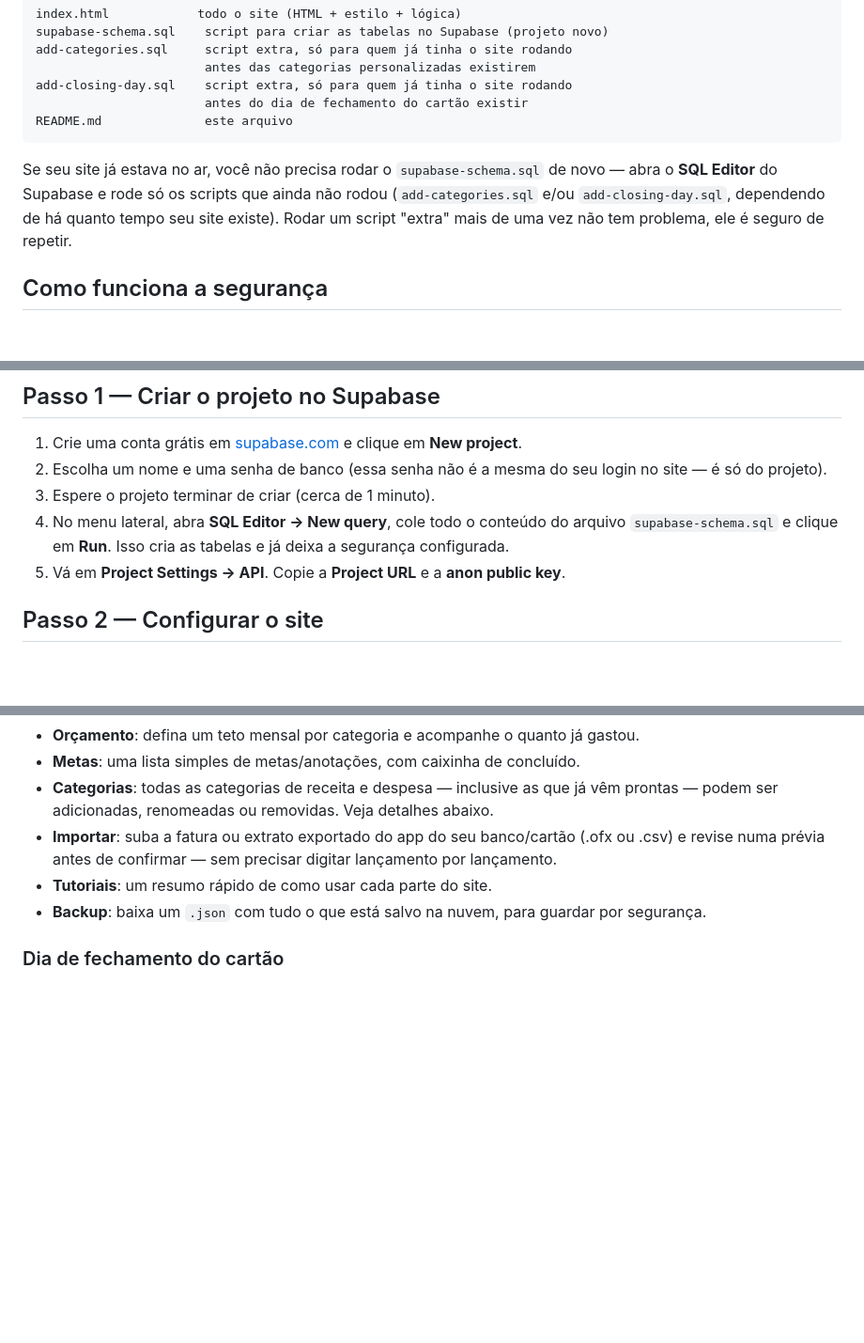
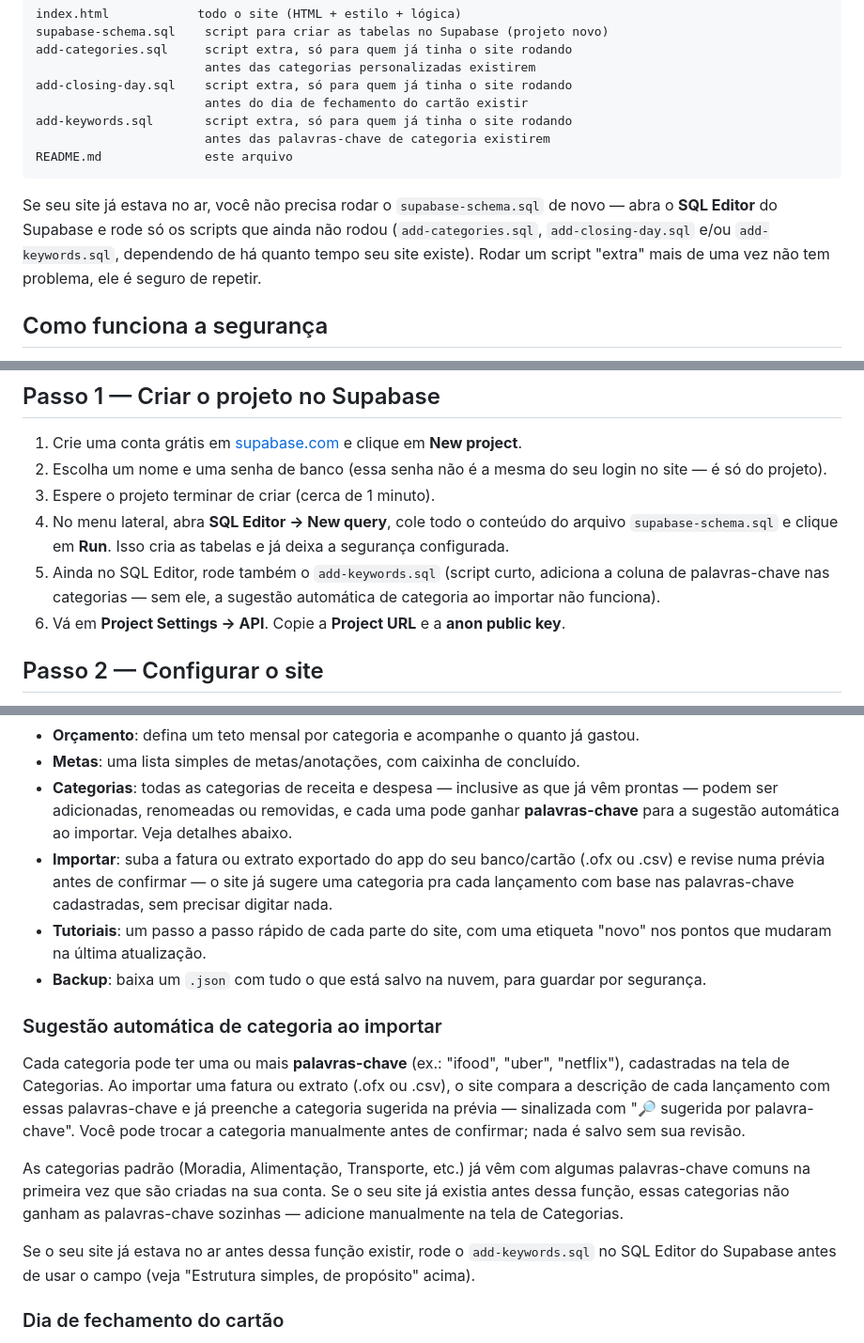
Before and after one commit to leticiacbo2020/finan-as, a Markdown page: README.md, 3 parts joined by grey strips. Shown at 94% size. Drawn GitHub-style; blank space fills up the shorter version.

````diff
--- a/README.md
+++ b/README.md
@@ -19,15 +19,17 @@ add-categories.sql     script extra, só para quem já tinha o site rodando
                        antes das categorias personalizadas existirem
 add-closing-day.sql    script extra, só para quem já tinha o site rodando
                        antes do dia de fechamento do cartão existir
+add-keywords.sql       script extra, só para quem já tinha o site rodando
+                       antes das palavras-chave de categoria existirem
 README.md              este arquivo
 ```
 
 Se seu site já estava no ar, você não precisa rodar o
 `supabase-schema.sql` de novo — abra o **SQL Editor** do Supabase e
-rode só os scripts que ainda não rodou (`add-categories.sql` e/ou
-`add-closing-day.sql`, dependendo de há quanto tempo seu site existe).
-Rodar um script "extra" mais de uma vez não tem problema, ele é
-seguro de repetir.
+rode só os scripts que ainda não rodou (`add-categories.sql`,
+`add-closing-day.sql` e/ou `add-keywords.sql`, dependendo de há
+quanto tempo seu site existe). Rodar um script "extra" mais de uma
+vez não tem problema, ele é seguro de repetir.
 
 ## Como funciona a segurança
 
@@ -51,7 +53,10 @@ seguro de repetir.
 4. No menu lateral, abra **SQL Editor → New query**, cole todo o
    conteúdo do arquivo `supabase-schema.sql` e clique em **Run**.
    Isso cria as tabelas e já deixa a segurança configurada.
-5. Vá em **Project Settings → API**. Copie a **Project URL** e a
+5. Ainda no SQL Editor, rode também o `add-keywords.sql` (script
+   curto, adiciona a coluna de palavras-chave nas categorias — sem
+   ele, a sugestão automática de categoria ao importar não funciona).
+6. Vá em **Project Settings → API**. Copie a **Project URL** e a
    **anon public key**.
 
 ## Passo 2 — Configurar o site
@@ -125,13 +130,36 @@ direto no navegador (duplo clique) — funciona sem servidor.
   concluído.
 - **Categorias**: todas as categorias de receita e despesa —
   inclusive as que já vêm prontas — podem ser adicionadas,
-  renomeadas ou removidas. Veja detalhes abaixo.
+  renomeadas ou removidas, e cada uma pode ganhar **palavras-chave**
+  para a sugestão automática ao importar. Veja detalhes abaixo.
 - **Importar**: suba a fatura ou extrato exportado do app do seu
   banco/cartão (.ofx ou .csv) e revise numa prévia antes de confirmar
-  — sem precisar digitar lançamento por lançamento.
-- **Tutoriais**: um resumo rápido de como usar cada parte do site.
+  — o site já sugere uma categoria pra cada lançamento com base nas
+  palavras-chave cadastradas, sem precisar digitar nada.
+- **Tutoriais**: um passo a passo rápido de cada parte do site, com
+  uma etiqueta "novo" nos pontos que mudaram na última atualização.
 - **Backup**: baixa um `.json` com tudo o que está salvo na nuvem,
   para guardar por segurança.
+
+### Sugestão automática de categoria ao importar
+
+Cada categoria pode ter uma ou mais **palavras-chave** (ex.: "ifood",
+"uber", "netflix"), cadastradas na tela de Categorias. Ao importar
+uma fatura ou extrato (.ofx ou .csv), o site compara a descrição de
+cada lançamento com essas palavras-chave e já preenche a categoria
+sugerida na prévia — sinalizada com "🔎 sugerida por palavra-chave".
+Você pode trocar a categoria manualmente antes de confirmar; nada é
+salvo sem sua revisão.
+
+As categorias padrão (Moradia, Alimentação, Transporte, etc.) já
+vêm com algumas palavras-chave comuns na primeira vez que são
+criadas na sua conta. Se o seu site já existia antes dessa função,
+essas categorias não ganham as palavras-chave sozinhas — adicione
+manualmente na tela de Categorias.
+
+Se o seu site já estava no ar antes dessa função existir, rode o
+`add-keywords.sql` no SQL Editor do Supabase antes de usar o campo
+(veja "Estrutura simples, de propósito" acima).
 
 ### Dia de fechamento do cartão
 
````
